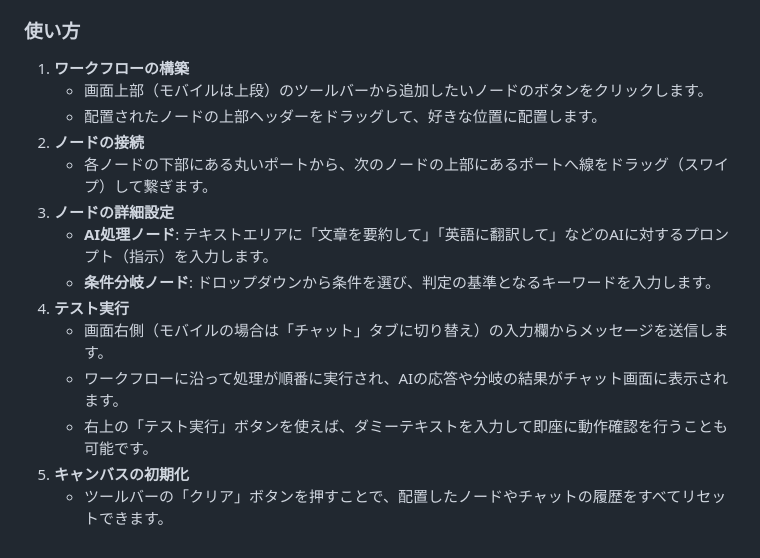
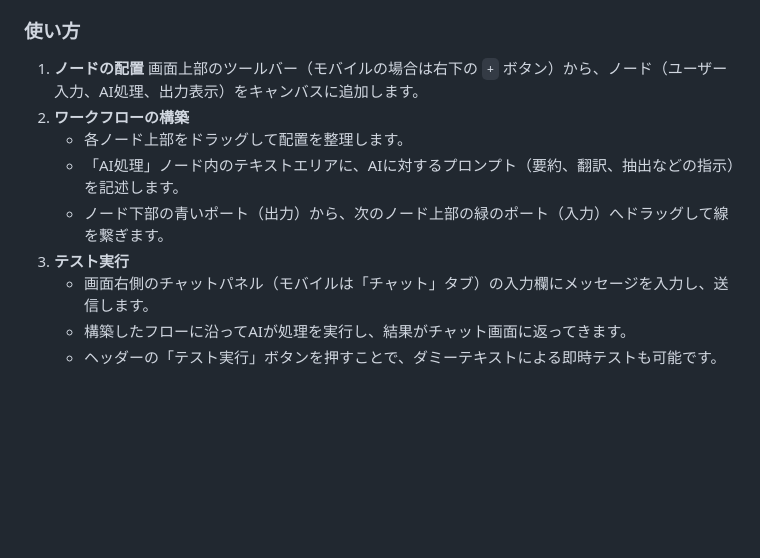
Before and after one commit to ikymbiz/app-aiagent-builder, a Markdown page: README.md, the part around one of its changes. Rendered like a GitHub page; blank space fills up the shorter version.

```diff
--- a/README.md
+++ b/README.md
@@ -46,16 +43,12 @@ PCだけでなくスマートフォンでのタッチ操作・スワイプにも
 
 ### 使い方
-1. **ワークフローの構築**
-   - 画面上部（モバイルは上段）のツールバーから追加したいノードのボタンをクリックします。
-   - 配置されたノードの上部ヘッダーをドラッグして、好きな位置に配置します。
-2. **ノードの接続**
-   - 各ノードの下部にある丸いポートから、次のノードの上部にあるポートへ線をドラッグ（スワイプ）して繋ぎます。
-3. **ノードの詳細設定**
-   - **AI処理ノード**: テキストエリアに「文章を要約して」「英語に翻訳して」などのAIに対するプロンプト（指示）を入力します。
-   - **条件分岐ノード**: ドロップダウンから条件を選び、判定の基準となるキーワードを入力します。
-4. **テスト実行**
-   - 画面右側（モバイルの場合は「チャット」タブに切り替え）の入力欄からメッセージを送信します。
-   - ワークフローに沿って処理が順番に実行され、AIの応答や分岐の結果がチャット画面に表示されます。
-   - 右上の「テスト実行」ボタンを使えば、ダミーテキストを入力して即座に動作確認を行うことも可能です。
-5. **キャンバスの初期化**
-   - ツールバーの「クリア」ボタンを押すことで、配置したノードやチャットの履歴をすべてリセットできます。
+1. **ノードの配置**
+   画面上部のツールバー（モバイルの場合は右下の `+` ボタン）から、ノード（ユーザー入力、AI処理、出力表示）をキャンバスに追加します。
+2. **ワークフローの構築**
+   - 各ノード上部をドラッグして配置を整理します。
+   - 「AI処理」ノード内のテキストエリアに、AIに対するプロンプト（要約、翻訳、抽出などの指示）を記述します。
+   - ノード下部の青いポート（出力）から、次のノード上部の緑のポート（入力）へドラッグして線を繋ぎます。
+3. **テスト実行**
+   - 画面右側のチャットパネル（モバイルは「チャット」タブ）の入力欄にメッセージを入力し、送信します。
+   - 構築したフローに沿ってAIが処理を実行し、結果がチャット画面に返ってきます。
+   - ヘッダーの「テスト実行」ボタンを押すことで、ダミーテキストによる即時テストも可能です。
```
Also changed, not shown: other parts of README.md (+33 -36 lines).
